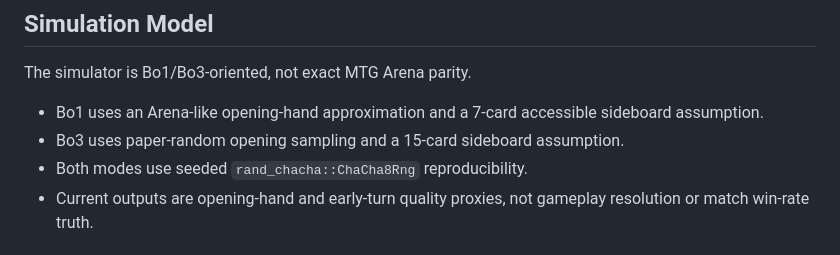
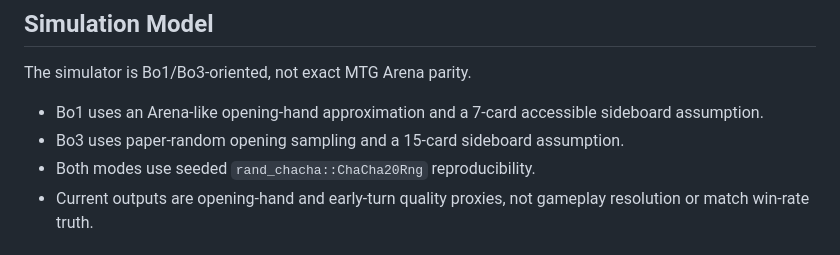
Before and after one commit to clduab11/mtg-deckbuilder, a Markdown page: README.md, the part around the change. GitHub-like rendering.

Commit message:
docs: correct seeded rng name

```diff
--- a/README.md
+++ b/README.md
@@ -110,7 +110,7 @@ The simulator is Bo1/Bo3-oriented, not exact MTG Arena parity.
 
 - Bo1 uses an Arena-like opening-hand approximation and a 7-card accessible sideboard assumption.
 - Bo3 uses paper-random opening sampling and a 15-card sideboard assumption.
-- Both modes use seeded `rand_chacha::ChaCha8Rng` reproducibility.
+- Both modes use seeded `rand_chacha::ChaCha20Rng` reproducibility.
 - Current outputs are opening-hand and early-turn quality proxies, not gameplay resolution or match win-rate truth.
 
 ## Constructed Metrics
```
